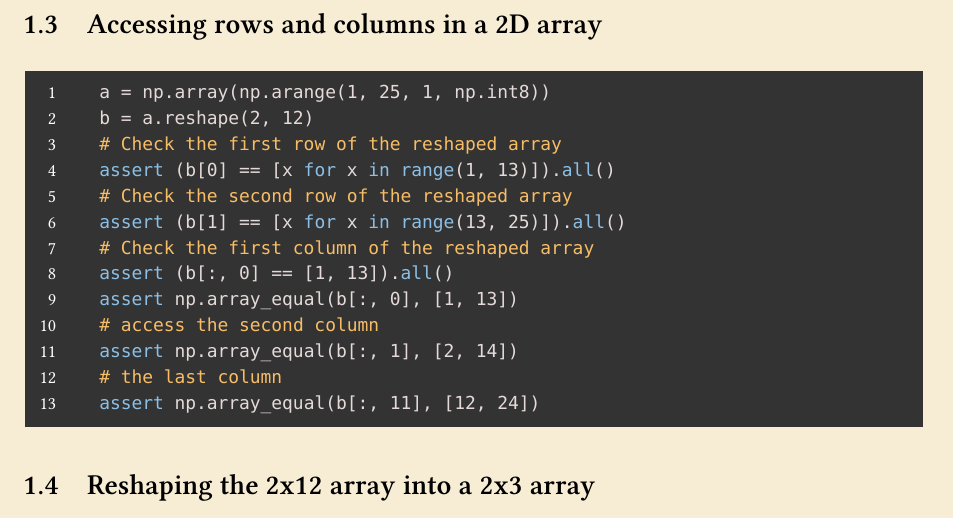
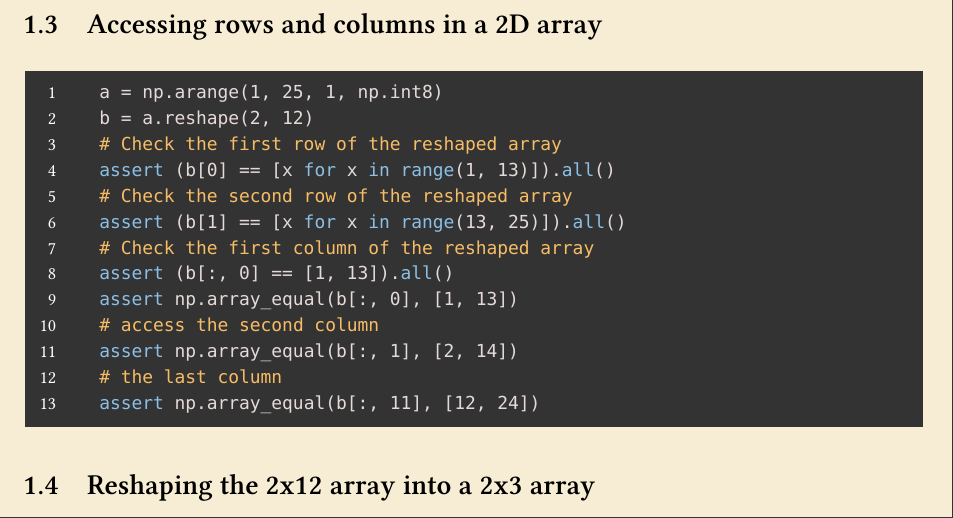
Before and after one commit to DeviPrasad/ala2026, a LaTeX document (lectures/ndarray.tex): part of page 2 of 3, cut so that both start at the same text. The pictures show the PDF file lectures/ndarray.pdf that the author committed with the source.

Commit message:
removed redundant np.array usage and added regenerated pdf

```diff
--- a/lectures/ndarray.tex
+++ b/lectures/ndarray.tex
@@ -107,7 +107,7 @@ NumPy arrays are \emph{fixed-size}, homogeneous data structures.
 
 \vsp\subsection{Creating a 1D array}
 \begin{lstlisting}[language=Python]
-    a = np.array(np.arange(1, 25, 1, np.int8))
+    a = np.arange(1, 25, 1, np.int8)
     assert(a.shape == (24,))
     assert(a.size == 24)
     assert(len(a) == 24)
@@ -128,7 +128,7 @@ in the reshaped array must match the total number of elements
 in the original array.
 
 \vsp\begin{lstlisting}[language=Python, escapeinside={(*@}{@*)}]
-    a = np.array(np.arange(1, 25, 1, np.int8))
+    a = np.arange(1, 25, 1, np.int8)
     assert (a == [x for x in range(1, 25)]).all()
     b = (*@\setlength{\fboxsep}{0pt}\colorbox{darkgold!90}{a.reshape}@*)(2, 12)
     assert(b.shape == (2, 12))
@@ -142,7 +142,7 @@ The total number of elements in the reshaped array must match
 the total number of elements in the original 1D array.
 
 \vsp\begin{lstlisting}[language=Python, escapeinside={(*@}{@*)}]
-    a = np.array(np.arange(1, 25, 1, np.int8))
+    a = np.arange(1, 25, 1, np.int8)
     assert (a == [x for x in range(1, 25)]).all()
     c = a.reshape(4, 6)
     assert(c.shape == (4, 6))
@@ -153,7 +153,7 @@ the total number of elements in the original 1D array.
 
 \subsection{Accessing rows and columns in a 2D array}
 \vsp\begin{lstlisting}[language=Python, escapeinside={(*@}{@*)}]
-    a = np.array(np.arange(1, 25, 1, np.int8))
+    a = np.arange(1, 25, 1, np.int8)
     b = a.reshape(2, 12)
     # Check the first row of the reshaped array
     assert (b[0] == [x for x in range(1, 13)]).all()
@@ -192,7 +192,7 @@ data duplication for large arrays.
 
 In the following exmaple, notice how modifying the view affects the original array.
 \vsp\begin{lstlisting}[language=Python, escapeinside={(*@}{@*)}]
-    a = np.array(np.arange(1, 25, 1, np.int8))
+    a = np.arange(1, 25, 1, np.int8)
     a_slice = a[10:20] # holds a[10]...a[19]
     assert a_slice.size == 10 and a_slice.shape == (10,) and a_slice.ndim == 1
 
```
Also changed, not shown: lectures/ndarray.pdf.
